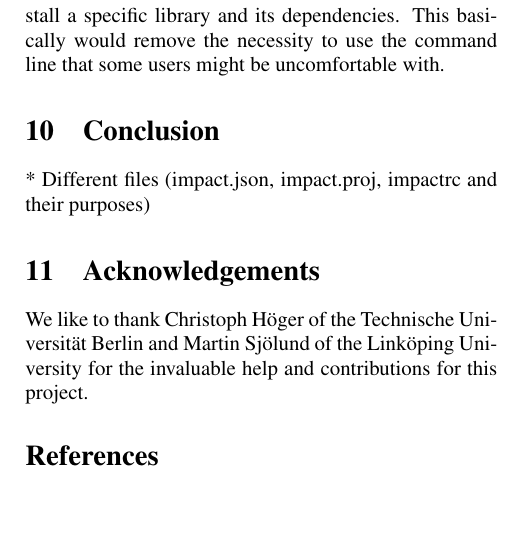
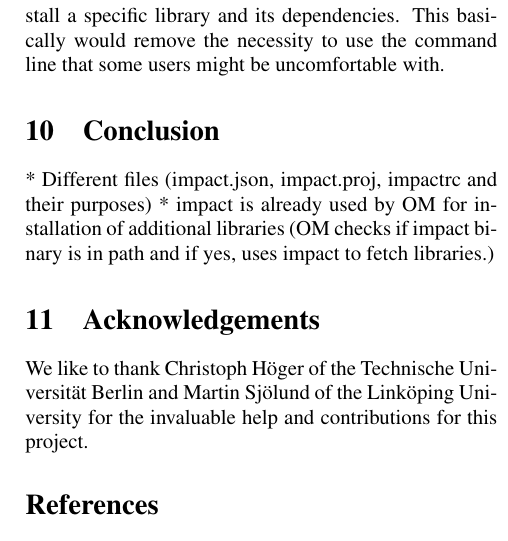
Before and after one commit to impact/impact, a LaTeX document (resources/docs/modelica2015/paper/impact.tex): part of one column of page 10 of 10, cut so that both start at the same text, the shorter picture padded with empty space. Compiled offline with pdfLaTeX.

Commit message:
Added note on OM's usage of impact.

```diff
--- a/resources/docs/modelica2015/paper/impact.tex
+++ b/resources/docs/modelica2015/paper/impact.tex
@@ -1159,6 +1159,9 @@ uncomfortable with.
 \section{Conclusion}
 
 * Different files (impact.json, impact.proj, impactrc and their purposes)
+* impact is already used by OM for installation of additional libraries
+  (OM checks if impact binary is in path and if yes, uses impact to fetch
+   libraries.)
 
 \section{Acknowledgements}
 \label{sec:acknowledgements}
```
